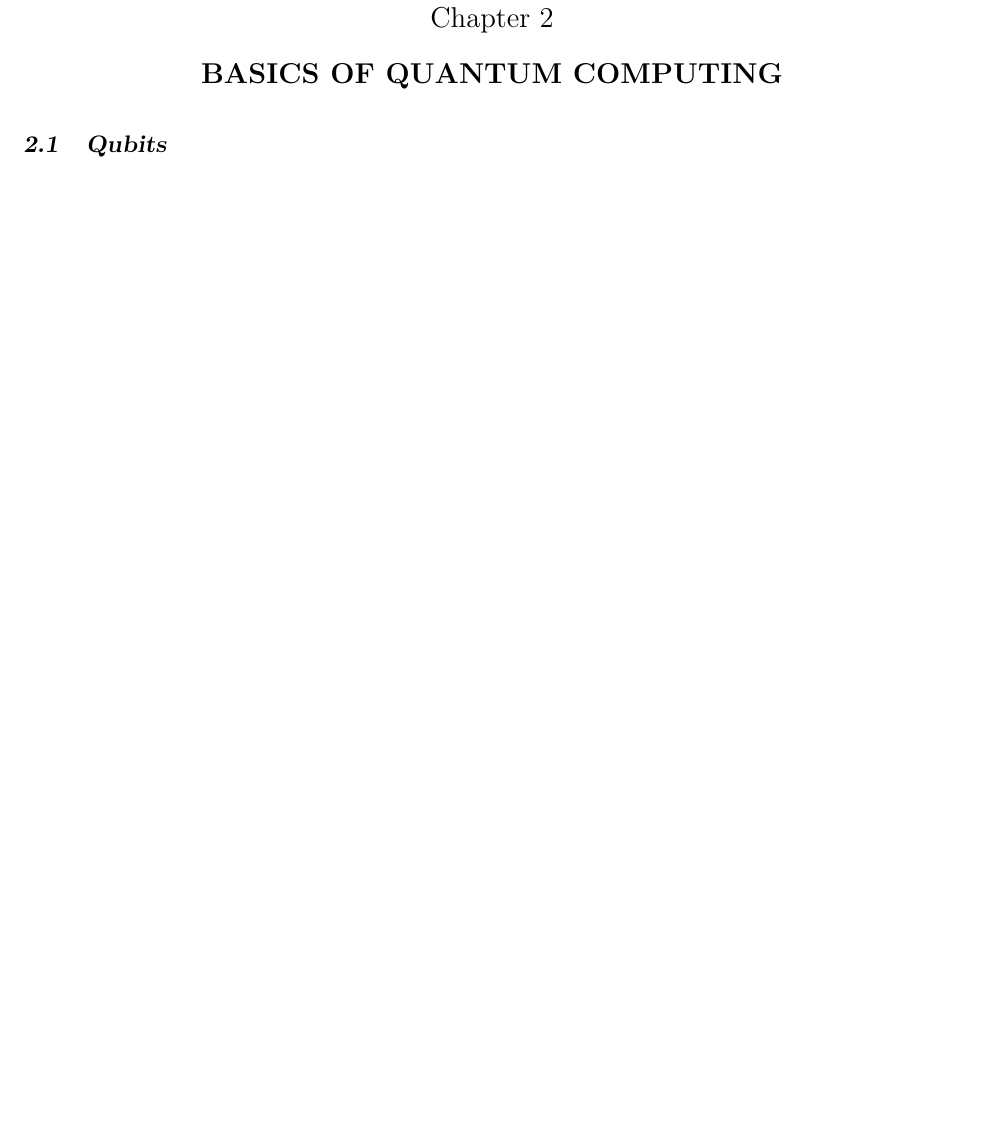
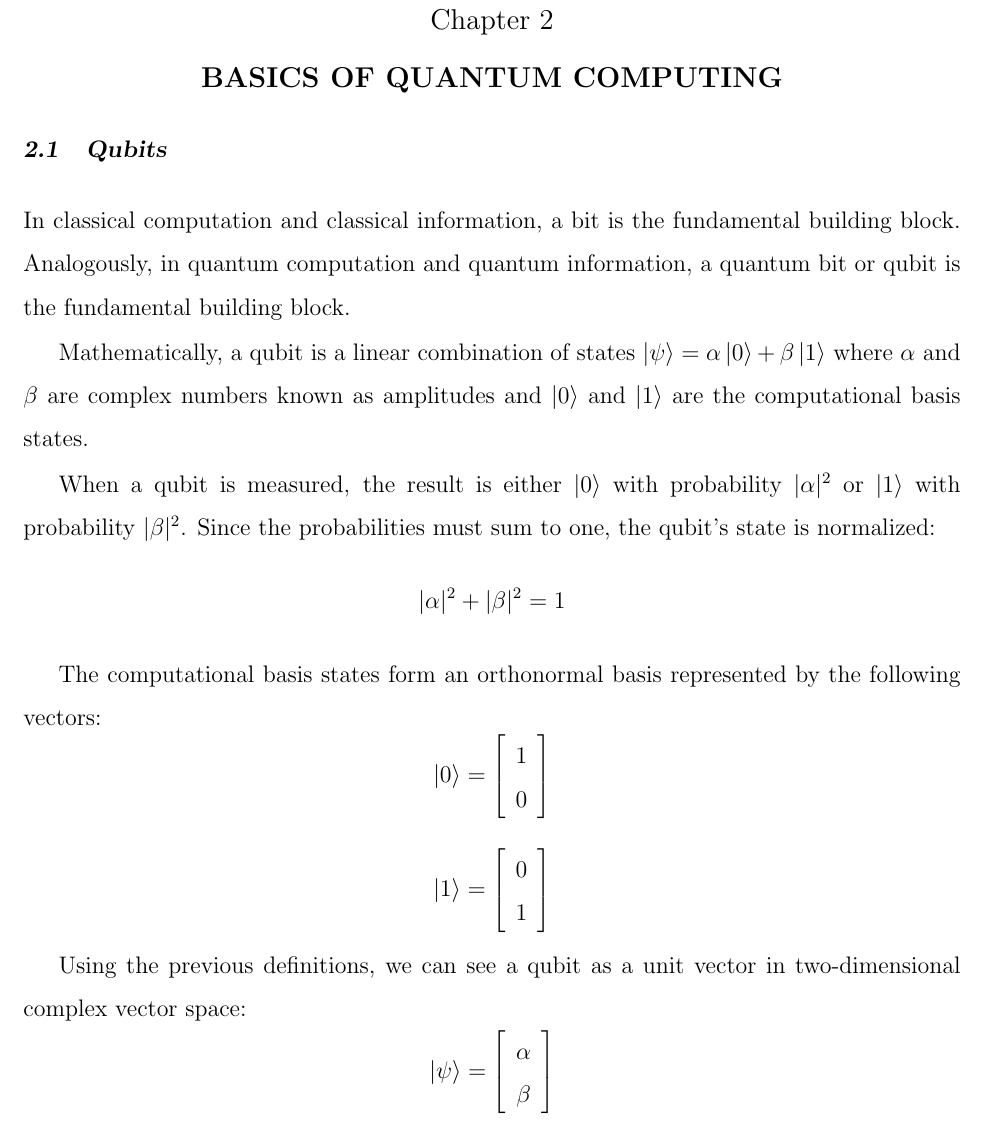
Before and after one commit to cesarzc/uw-master-in-physics-project, a LaTeX thesis (Thesis/thesis.tex, which reads Thesis/chapter02.tex): part of page 8 of 20 before the commit and part of page 8 of 21 after it, cut so that both start at the same text, the shorter picture padded with empty space. Compiled offline with pdfLaTeX.

Commit message:
Wrote qubits section.

```diff
--- a/Thesis/chapter02.tex
+++ b/Thesis/chapter02.tex
@@ -4,6 +4,22 @@
 \chapter {Basics of Quantum Computing}
 
 \section{Qubits}
+
+In classical computation and classical information, a bit is the fundamental building block.
+Analogously, in quantum computation and quantum information, a quantum bit or qubit is the fundamental building block.
+
+Mathematically, a qubit is a linear combination of states $\ket{\psi}=\alpha\ket{0}+\beta\ket{1}$ where $\alpha$ and $\beta$ are complex numbers known as amplitudes and $\ket{0}$ and $\ket{1}$ are the computational basis states.
+
+When a qubit is measured, the result is either $\ket{0}$ with probability $|\alpha|^2$ or $\ket{1}$ with probability $|\beta|^2$.
+Since the probabilities must sum to one, the qubit's state is normalized:
+$$|\alpha|^2+|\beta|^2=1$$
+
+The computational basis states form an orthonormal basis represented by the following vectors:
+$$\ket{0}=\left[\begin{array}{ccc}1 \\ 0\end{array}\right]$$
+$$\ket{1}=\left[\begin{array}{ccc}0 \\ 1\end{array}\right]$$
+
+Using the previous definitions, we can see a qubit as a unit vector in two-dimensional complex vector space:
+\[\ket{\psi}=\left[\begin{array}{ccc}\alpha \\ \beta\end{array}\right]\]
 
 \section{Quantum Gates}
 
```
Also changed, not shown: Thesis/thesis.tex (+10 -1 lines), Thesis/thesis.pdf.
